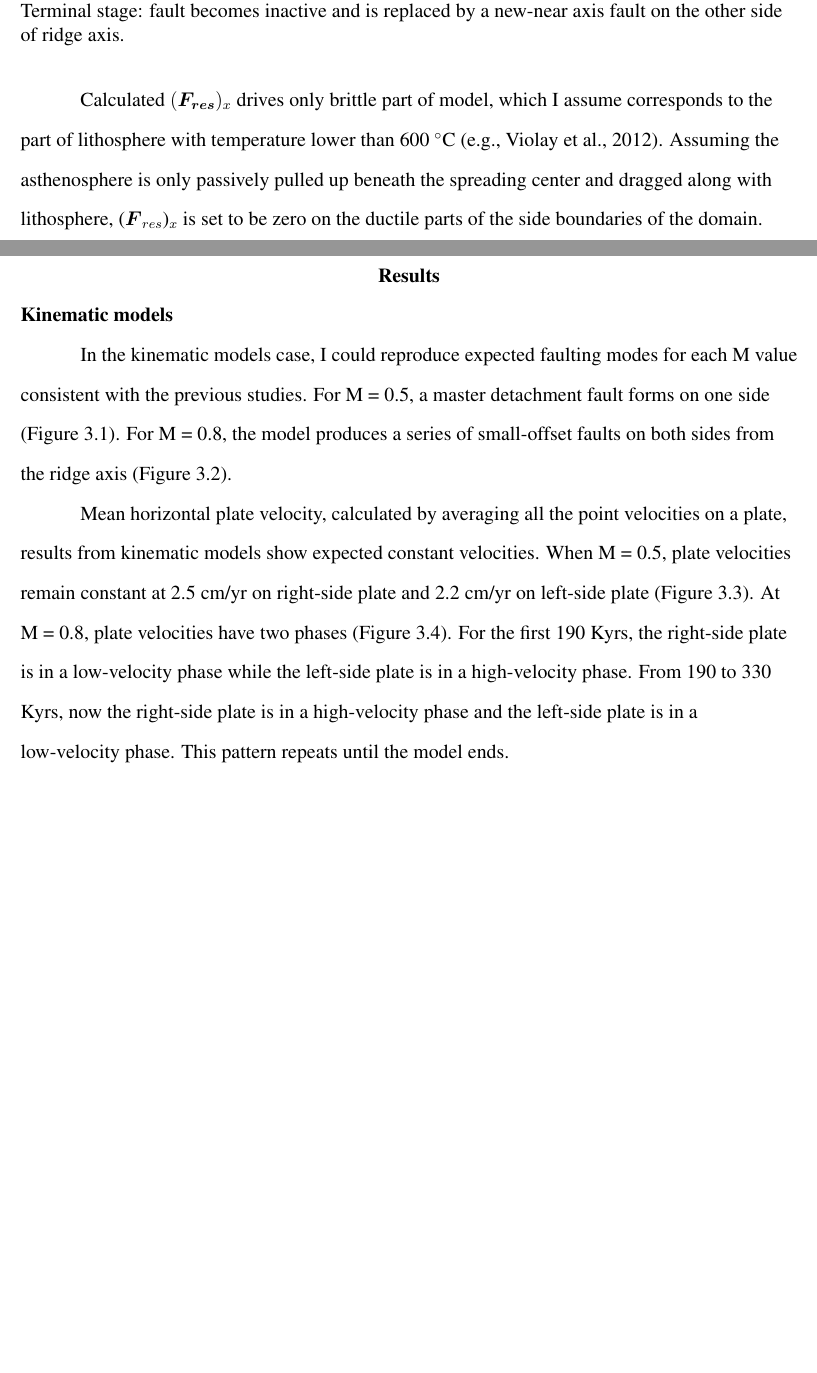
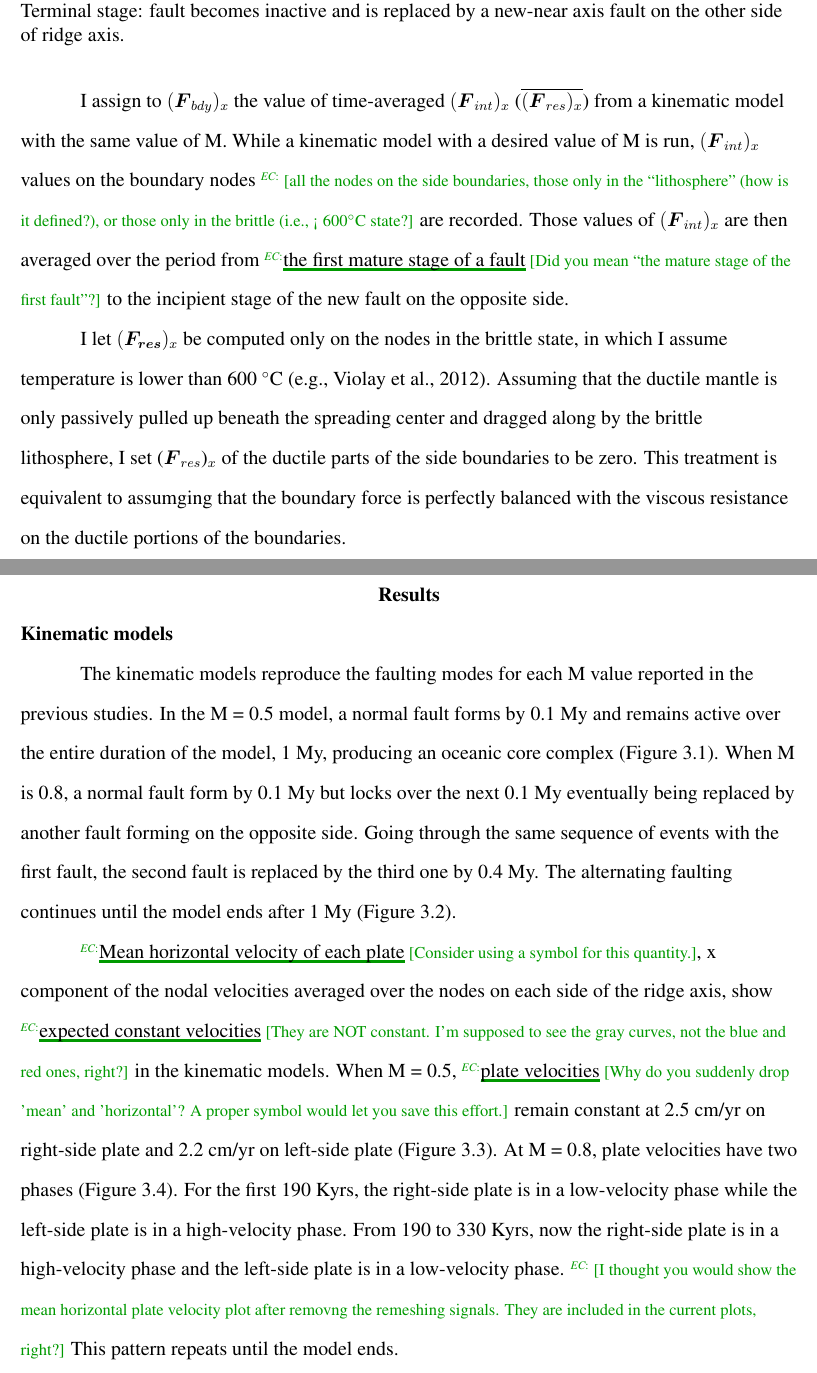
Before and after one commit to heec12/Mscthesis, a LaTeX thesis (thesis.tex): two parts of pages 22 and 23 of 41, joined at a grey line, cut so that both start at the same text, the shorter picture padded with empty space. Compiled offline with pdfLaTeX.

Commit message:
new edits and comments

```diff
--- a/thesis.tex
+++ b/thesis.tex
@@ -362,14 +362,16 @@ When M=0.8, \annote[EC]{the alternating faulting}{Did you explain this term earl
 	\label{fig:faultstage}
 \end{figure}
 
-Calculated $(\boldsymbol{F_{res}})_x$ drives only brittle part of model, which I assume corresponds to the part of lithosphere with temperature lower than 600 $^\circ$C \citep[e.g.,][]{Violay2012}. Assuming the asthenosphere is only passively pulled up beneath the spreading center and dragged along with lithosphere, ($\boldsymbol{F}_{res}$)$_x$ is set to be zero on the ductile parts of the side boundaries of the domain. %Most of tectonic activities have been shown to be a consequences of plate motions. Therefore, I apply the force only acting on brittle plates and let $(\boldsymbol{F_{bdy}})_x$ as a zero.
+I assign to $(\boldsymbol{F}_{bdy})_x$ the value of time-averaged $(\boldsymbol{F}_{int})_x$ ($\overline{(\boldsymbol{F}_{res})_x}$) from a kinematic model with the same value of M. While a kinematic model with a desired value of M is run, $(\boldsymbol{F}_{int})_x$ values on the boundary nodes \note[EC]{all the nodes on the side boundaries, those only in the ``lithosphere'' (how is it defined?), or those only in the brittle (i.e., < 600$^{\circ}$C state?} are recorded. Those values of $(\boldsymbol{F}_{int})_{x}$ are then averaged over the period from \annote[EC]{the first mature stage of a fault}{Did you mean ``the mature stage of the first fault''?} to the incipient stage of the new fault on the opposite side.
+
+I let $(\boldsymbol{F_{res}})_x$ be computed only on the nodes in the brittle state, in which I assume temperature is lower than 600 $^\circ$C \citep[e.g.,][]{Violay2012}. Assuming that the ductile mantle is only passively pulled up beneath the spreading center and dragged along by the brittle lithosphere, I set ($\boldsymbol{F}_{res}$)$_x$ of the ductile parts of the side boundaries to be zero. This treatment is equivalent to assumging that the boundary force is perfectly balanced with the viscous resistance on the ductile portions of the boundaries. %Most of tectonic activities have been shown to be a consequences of plate motions. Therefore, I apply the force only acting on brittle plates and let $(\boldsymbol{F_{bdy}})_x$ as a zero.
 
 \chapter{Results}
 
 \section{Kinematic models}
 
-In the kinematic models case, I could reproduce expected faulting modes for each M value consistent with the previous studies. For M = 0.5, a master detachment fault forms on one side (Figure \ref{fig:kfault_m05}). For M = 0.8, the model produces a series of small-offset faults on both sides from the ridge axis (Figure \ref{fig:kfault_m08}).
-
+The kinematic models reproduce the faulting modes for each M value reported in the previous studies. In the M = 0.5 model, a normal fault forms by 0.1 My and remains active over the entire duration of the model, 1 My, producing an oceanic core complex (Figure \ref{fig:kfault_m05}). When M is 0.8, a normal fault form by 0.1 My but locks over the next 0.1 My eventually being replaced by another fault forming on the opposite side. Going through the same sequence of events with the first fault, the second fault is replaced by the third one by 0.4 My. The alternating faulting continues until the model ends after 1 My (Figure \ref{fig:kfault_m08}).
+%
 \begin{figure}[!htb]
 	\centering
 	\includegraphics[width=0.9\linewidth]{./figs/kfault_m05.png}
@@ -383,7 +385,7 @@ In the kinematic models case, I could reproduce expected faulting modes for each
 	\label{fig:kfault_m08}
 \end{figure}
 
-Mean horizontal plate velocity, calculated by averaging all the point velocities on a plate, results from kinematic models show expected constant velocities. When M = 0.5, plate velocities remain constant at 2.5 cm/yr on right-side plate and 2.2 cm/yr on left-side plate (Figure \ref{fig:km05}). At M = 0.8, plate velocities have two phases (Figure \ref{fig:km08}). For the first 190 Kyrs, the right-side plate is in a low-velocity phase while the left-side plate is in a high-velocity phase. From 190 to 330 Kyrs, now the right-side plate is in a high-velocity phase and the left-side plate is in a low-velocity phase. This pattern repeats until the model ends.
+\annote[EC]{Mean horizontal velocity of each plate}{Consider using a symbol for this quantity.}, x component of the nodal velocities averaged over the nodes on each side of the ridge axis, show \annote[EC]{expected constant velocities}{They are NOT constant. I'm supposed to see the gray curves, not the blue and red ones, right?} in the kinematic models. When M = 0.5, \annote[EC]{plate velocities}{Why do you suddenly drop 'mean' and 'horizontal'? A proper symbol would let you save this effort.} remain constant at 2.5 cm/yr on right-side plate and 2.2 cm/yr on left-side plate (Figure \ref{fig:km05}). At M = 0.8, plate velocities have two phases (Figure \ref{fig:km08}). For the first 190 Kyrs, the right-side plate is in a low-velocity phase while the left-side plate is in a high-velocity phase. From 190 to 330 Kyrs, now the right-side plate is in a high-velocity phase and the left-side plate is in a low-velocity phase. \note[EC]{I thought you would show the mean horizontal plate velocity plot after removng the remeshing signals. They are included in the current plots, right?} This pattern repeats until the model ends.
 
 \begin{figure}[!htb]
 	\centering
```
Also changed, not shown: thesis.tex (4 more changed lines).
